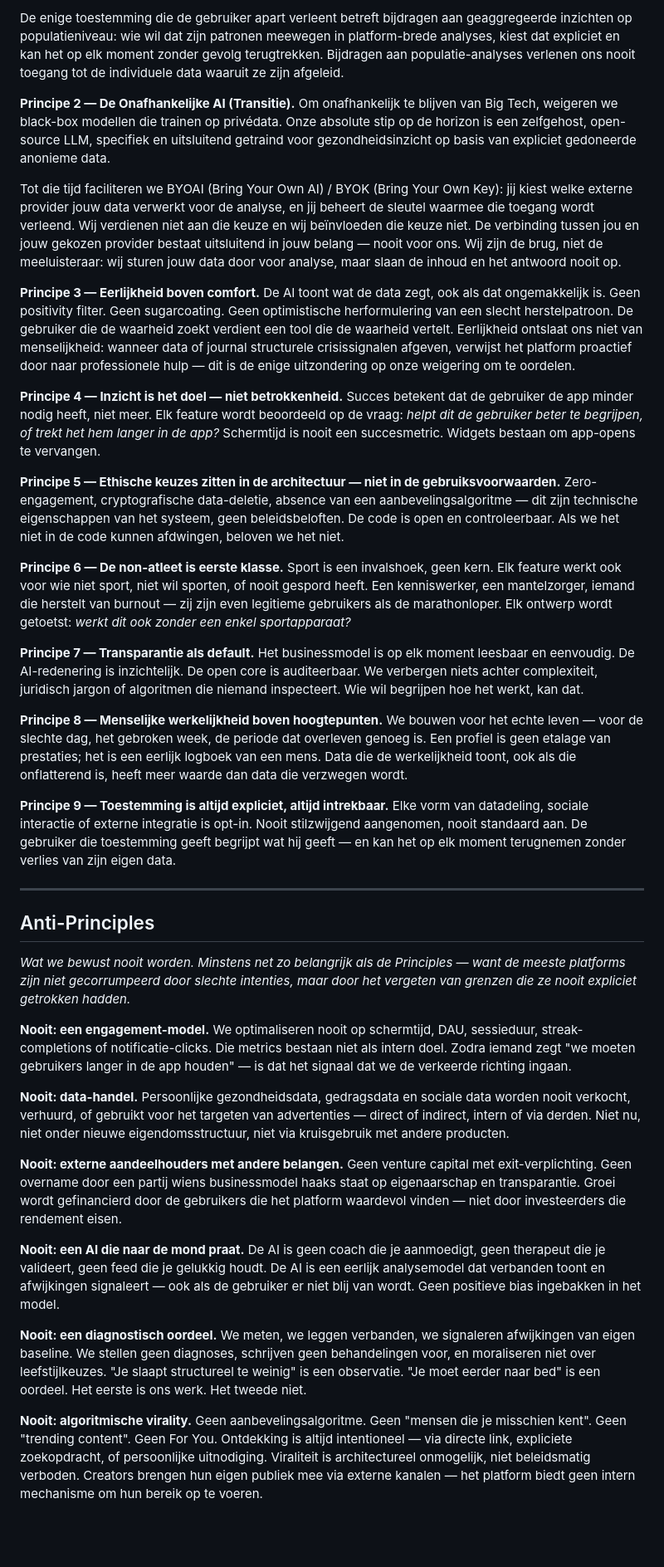
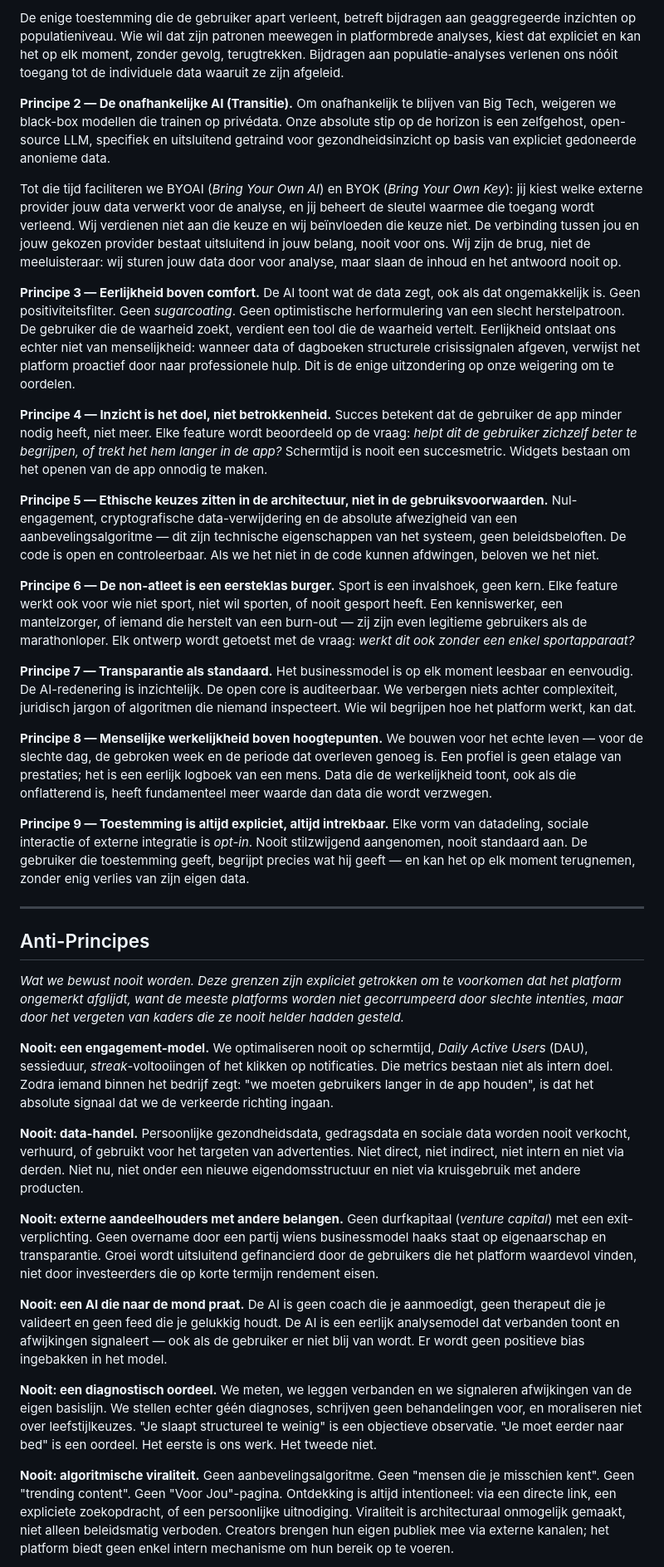
Before and after one commit to MikeyVK/ypsia, a Markdown page: docs/development/CHARTER.md, the part around one of its changes. Shown at 83% size. GitHub-like rendering; blank space fills up the shorter version.

```diff
--- a/docs/development/CHARTER.md
+++ b/docs/development/CHARTER.md
@@ -131,53 +111,53 @@ Jouw meest intieme data — locatie, biometrie, dagboeken — is voor ons onlees
 
-De enige toestemming die de gebruiker apart verleent betreft bijdragen aan geaggregeerde inzichten op populatieniveau: wie wil dat zijn patronen meewegen in platform-brede analyses, kiest dat expliciet en kan het op elk moment zonder gevolg terugtrekken. Bijdragen aan populatie-analyses verlenen ons nooit toegang tot de individuele data waaruit ze zijn afgeleid.
+De enige toestemming die de gebruiker apart verleent, betreft bijdragen aan geaggregeerde inzichten op populatieniveau. Wie wil dat zijn patronen meewegen in platformbrede analyses, kiest dat expliciet en kan het op elk moment, zonder gevolg, terugtrekken. Bijdragen aan populatie-analyses verlenen ons nóóit toegang tot de individuele data waaruit ze zijn afgeleid.
 
-**Principe 2 — De Onafhankelijke AI (Transitie).**
+**Principe 2 — De onafhankelijke AI (Transitie).**
 Om onafhankelijk te blijven van Big Tech, weigeren we black-box modellen die trainen op privédata. Onze absolute stip op de horizon is een zelfgehost, open-source LLM, specifiek en uitsluitend getraind voor gezondheidsinzicht op basis van expliciet gedoneerde anonieme data.
 
-Tot die tijd faciliteren we BYOAI (Bring Your Own AI) / BYOK (Bring Your Own Key): jij kiest welke externe provider jouw data verwerkt voor de analyse, en jij beheert de sleutel waarmee die toegang wordt verleend. Wij verdienen niet aan die keuze en wij beïnvloeden die keuze niet. De verbinding tussen jou en jouw gekozen provider bestaat uitsluitend in jouw belang — nooit voor ons. Wij zijn de brug, niet de meeluisteraar: wij sturen jouw data door voor analyse, maar slaan de inhoud en het antwoord nooit op.
+Tot die tijd faciliteren we BYOAI (*Bring Your Own AI*) en BYOK (*Bring Your Own Key*): jij kiest welke externe provider jouw data verwerkt voor de analyse, en jij beheert de sleutel waarmee die toegang wordt verleend. Wij verdienen niet aan die keuze en wij beïnvloeden die keuze niet. De verbinding tussen jou en jouw gekozen provider bestaat uitsluitend in jouw belang, nooit voor ons. Wij zijn de brug, niet de meeluisteraar: wij sturen jouw data door voor analyse, maar slaan de inhoud en het antwoord nooit op.
 
 **Principe 3 — Eerlijkheid boven comfort.**
-De AI toont wat de data zegt, ook als dat ongemakkelijk is. Geen positivity filter. Geen sugarcoating. Geen optimistische herformulering van een slecht herstelpatroon. De gebruiker die de waarheid zoekt verdient een tool die de waarheid vertelt. Eerlijkheid ontslaat ons niet van menselijkheid: wanneer data of journal structurele crisissignalen afgeven, verwijst het platform proactief door naar professionele hulp — dit is de enige uitzondering op onze weigering om te oordelen.
+De AI toont wat de data zegt, ook als dat ongemakkelijk is. Geen positiviteitsfilter. Geen *sugarcoating*. Geen optimistische herformulering van een slecht herstelpatroon. De gebruiker die de waarheid zoekt, verdient een tool die de waarheid vertelt. Eerlijkheid ontslaat ons echter niet van menselijkheid: wanneer data of dagboeken structurele crisissignalen afgeven, verwijst het platform proactief door naar professionele hulp. Dit is de enige uitzondering op onze weigering om te oordelen.
 
-**Principe 4 — Inzicht is het doel — niet betrokkenheid.**
-Succes betekent dat de gebruiker de app minder nodig heeft, niet meer. Elk feature wordt beoordeeld op de vraag: *helpt dit de gebruiker beter te begrijpen, of trekt het hem langer in de app?* Schermtijd is nooit een succesmetric. Widgets bestaan om app-opens te vervangen.
+**Principe 4 — Inzicht is het doel, niet betrokkenheid.**
+Succes betekent dat de gebruiker de app minder nodig heeft, niet meer. Elke feature wordt beoordeeld op de vraag: *helpt dit de gebruiker zichzelf beter te begrijpen, of trekt het hem langer in de app?* Schermtijd is nooit een succesmetric. Widgets bestaan om het openen van de app onnodig te maken.
 
-**Principe 5 — Ethische keuzes zitten in de architectuur — niet in de gebruiksvoorwaarden.**
-Zero-engagement, cryptografische data-deletie, absence van een aanbevelingsalgoritme — dit zijn technische eigenschappen van het systeem, geen beleidsbeloften. De code is open en controleerbaar. Als we het niet in de code kunnen afdwingen, beloven we het niet.
+**Principe 5 — Ethische keuzes zitten in de architectuur, niet in de gebruiksvoorwaarden.**
+Nul-engagement, cryptografische data-verwijdering en de absolute afwezigheid van een aanbevelingsalgoritme — dit zijn technische eigenschappen van het systeem, geen beleidsbeloften. De code is open en controleerbaar. Als we het niet in de code kunnen afdwingen, beloven we het niet.
 
-**Principe 6 — De non-atleet is eerste klasse.**
-Sport is een invalshoek, geen kern. Elk feature werkt ook voor wie niet sport, niet wil sporten, of nooit gespord heeft. Een kenniswerker, een mantelzorger, iemand die herstelt van burnout — zij zijn even legitieme gebruikers als de marathonloper. Elk ontwerp wordt getoetst: *werkt dit ook zonder een enkel sportapparaat?*
+**Principe 6 — De non-atleet is een eersteklas burger.**
+Sport is een invalshoek, geen kern. Elke feature werkt ook voor wie niet sport, niet wil sporten, of nooit gesport heeft. Een kenniswerker, een mantelzorger, of iemand die herstelt van een burn-out — zij zijn even legitieme gebruikers als de marathonloper. Elk ontwerp wordt getoetst met de vraag: *werkt dit ook zonder een enkel sportapparaat?*
 
-**Principe 7 — Transparantie als default.**
-Het businessmodel is op elk moment leesbaar en eenvoudig. De AI-redenering is inzichtelijk. De open core is auditeerbaar. We verbergen niets achter complexiteit, juridisch jargon of algoritmen die niemand inspecteert. Wie wil begrijpen hoe het werkt, kan dat.
+**Principe 7 — Transparantie als standaard.**
+Het businessmodel is op elk moment leesbaar en eenvoudig. De AI-redenering is inzichtelijk. De open core is auditeerbaar. We verbergen niets achter complexiteit, juridisch jargon of algoritmen die niemand inspecteert. Wie wil begrijpen hoe het platform werkt, kan dat.
 
 **Principe 8 — Menselijke werkelijkheid boven hoogtepunten.**
-We bouwen voor het echte leven — voor de slechte dag, het gebroken week, de periode dat overleven genoeg is. Een profiel is geen etalage van prestaties; het is een eerlijk logboek van een mens. Data die de werkelijkheid toont, ook als die onflatterend is, heeft meer waarde dan data die verzwegen wordt.
+We bouwen voor het echte leven — voor de slechte dag, de gebroken week en de periode dat overleven genoeg is. Een profiel is geen etalage van prestaties; het is een eerlijk logboek van een mens. Data die de werkelijkheid toont, ook als die onflatterend is, heeft fundamenteel meer waarde dan data die wordt verzwegen.
 
 **Principe 9 — Toestemming is altijd expliciet, altijd intrekbaar.**
-Elke vorm van datadeling, sociale interactie of externe integratie is opt-in. Nooit stilzwijgend aangenomen, nooit standaard aan. De gebruiker die toestemming geeft begrijpt wat hij geeft — en kan het op elk moment terugnemen zonder verlies van zijn eigen data.
+Elke vorm van datadeling, sociale interactie of externe integratie is *opt-in*. Nooit stilzwijgend aangenomen, nooit standaard aan. De gebruiker die toestemming geeft, begrijpt precies wat hij geeft — en kan het op elk moment terugnemen, zonder enig verlies van zijn eigen data.
 
 ---
 
-## Anti-Principles
+## Anti-Principes
 
-*Wat we bewust nooit worden. Minstens net zo belangrijk als de Principles — want de meeste platforms zijn niet gecorrumpeerd door slechte intenties, maar door het vergeten van grenzen die ze nooit expliciet getrokken hadden.*
+*Wat we bewust nooit worden. Deze grenzen zijn expliciet getrokken om te voorkomen dat het platform ongemerkt afglijdt, want de meeste platforms worden niet gecorrumpeerd door slechte intenties, maar door het vergeten van kaders die ze nooit helder hadden gesteld.*
 
 **Nooit: een engagement-model.**
-We optimaliseren nooit op schermtijd, DAU, sessieduur, streak-completions of notificatie-clicks. Die metrics bestaan niet als intern doel. Zodra iemand zegt "we moeten gebruikers langer in de app houden" — is dat het signaal dat we de verkeerde richting ingaan.
+We optimaliseren nooit op schermtijd, *Daily Active Users* (DAU), sessieduur, *streak*-voltooiingen of het klikken op notificaties. Die metrics bestaan niet als intern doel. Zodra iemand binnen het bedrijf zegt: "we moeten gebruikers langer in de app houden", is dat het absolute signaal dat we de verkeerde richting ingaan.
 
 **Nooit: data-handel.**
-Persoonlijke gezondheidsdata, gedragsdata en sociale data worden nooit verkocht, verhuurd, of gebruikt voor het targeten van advertenties — direct of indirect, intern of via derden. Niet nu, niet onder nieuwe eigendomsstructuur, niet via kruisgebruik met andere producten.
+Persoonlijke gezondheidsdata, gedragsdata en sociale data worden nooit verkocht, verhuurd, of gebruikt voor het targeten van advertenties. Niet direct, niet indirect, niet intern en niet via derden. Niet nu, niet onder een nieuwe eigendomsstructuur en niet via kruisgebruik met andere producten.
 
 **Nooit: externe aandeelhouders met andere belangen.**
-Geen venture capital met exit-verplichting. Geen overname door een partij wiens businessmodel haaks staat op eigenaarschap en transparantie. Groei wordt gefinancierd door de gebruikers die het platform waardevol vinden — niet door investeerders die rendement eisen.
+Geen durfkapitaal (*venture capital*) met een exit-verplichting. Geen overname door een partij wiens businessmodel haaks staat op eigenaarschap en transparantie. Groei wordt uitsluitend gefinancierd door de gebruikers die het platform waardevol vinden, niet door investeerders die op korte termijn rendement eisen.
 
 **Nooit: een AI die naar de mond praat.**
-De AI is geen coach die je aanmoedigt, geen therapeut die je valideert, geen feed die je gelukkig houdt. De AI is een eerlijk analysemodel dat verbanden toont en afwijkingen signaleert — ook als de gebruiker er niet blij van wordt. Geen positieve bias ingebakken in het model.
+De AI is geen coach die je aanmoedigt, geen therapeut die je valideert en geen feed die je gelukkig houdt. De AI is een eerlijk analysemodel dat verbanden toont en afwijkingen signaleert — ook als de gebruiker er niet blij van wordt. Er wordt geen positieve bias ingebakken in het model.
 
 **Nooit: een diagnostisch oordeel.**
-We meten, we leggen verbanden, we signaleren afwijkingen van eigen baseline. We stellen geen diagnoses, schrijven geen behandelingen voor, en moraliseren niet over leefstijlkeuzes. "Je slaapt structureel te weinig" is een observatie. "Je moet eerder naar bed" is een oordeel. Het eerste is ons werk. Het tweede niet.
+We meten, we leggen verbanden en we signaleren afwijkingen van de eigen basislijn. We stellen echter géén diagnoses, schrijven geen behandelingen voor, en moraliseren niet over leefstijlkeuzes. "Je slaapt structureel te weinig" is een objectieve observatie. "Je moet eerder naar bed" is een oordeel. Het eerste is ons werk. Het tweede niet.
 
-**Nooit: algoritmische virality.**
-Geen aanbevelingsalgoritme. Geen "mensen die je misschien kent". Geen "trending content". Geen For You. Ontdekking is altijd intentioneel — via directe link, expliciete zoekopdracht, of persoonlijke uitnodiging. Viraliteit is architectureel onmogelijk, niet beleidsmatig verboden. Creators brengen hun eigen publiek mee via externe kanalen — het platform biedt geen intern mechanisme om hun bereik op te voeren.
+**Nooit: algoritmische viraliteit.**
+Geen aanbevelingsalgoritme. Geen "mensen die je misschien kent". Geen "trending content". Geen "Voor Jou"-pagina. Ontdekking is altijd intentioneel: via een directe link, een expliciete zoekopdracht, of een persoonlijke uitnodiging. Viraliteit is architecturaal onmogelijk gemaakt, niet alleen beleidsmatig verboden. Creators brengen hun eigen publiek mee via externe kanalen; het platform biedt geen enkel intern mechanisme om hun bereik op te voeren.
 
```
Also changed, not shown: other parts of docs/development/CHARTER.md (+82 -113 lines).
